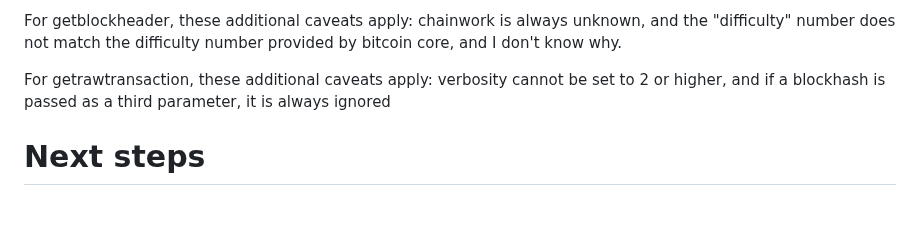
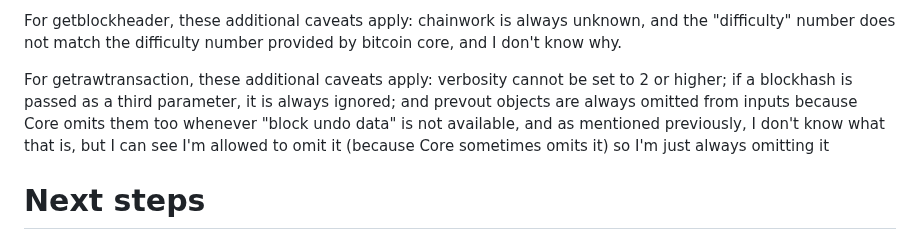
Before and after one commit to supertestnet/node_faker, a Markdown page: README.md, the part around the change. GitHub-like rendering; blank space fills up the shorter version.

```diff
--- a/README.md
+++ b/README.md
@@ -42,7 +42,7 @@ For getblockchaininfo, these additional caveats apply: chainwork is always unkno
 
 For getblockheader, these additional caveats apply: chainwork is always unknown, and the "difficulty" number does not match the difficulty number provided by bitcoin core, and I don't know why.
 
-For getrawtransaction, these additional caveats apply: verbosity cannot be set to 2 or higher, and if a blockhash is passed as a third parameter, it is always ignored
+For getrawtransaction, these additional caveats apply: verbosity cannot be set to 2 or higher; if a blockhash is passed as a third parameter, it is always ignored; and prevout objects are always omitted from inputs because Core omits them too whenever "block undo data" is not available, and as mentioned previously, I don't know what that is, but I can see I'm allowed to omit it (because Core sometimes omits it) so I'm just always omitting it
 
 # Next steps
 - Allow setting verbosity to 2 or higher in getrawtransaction
```
